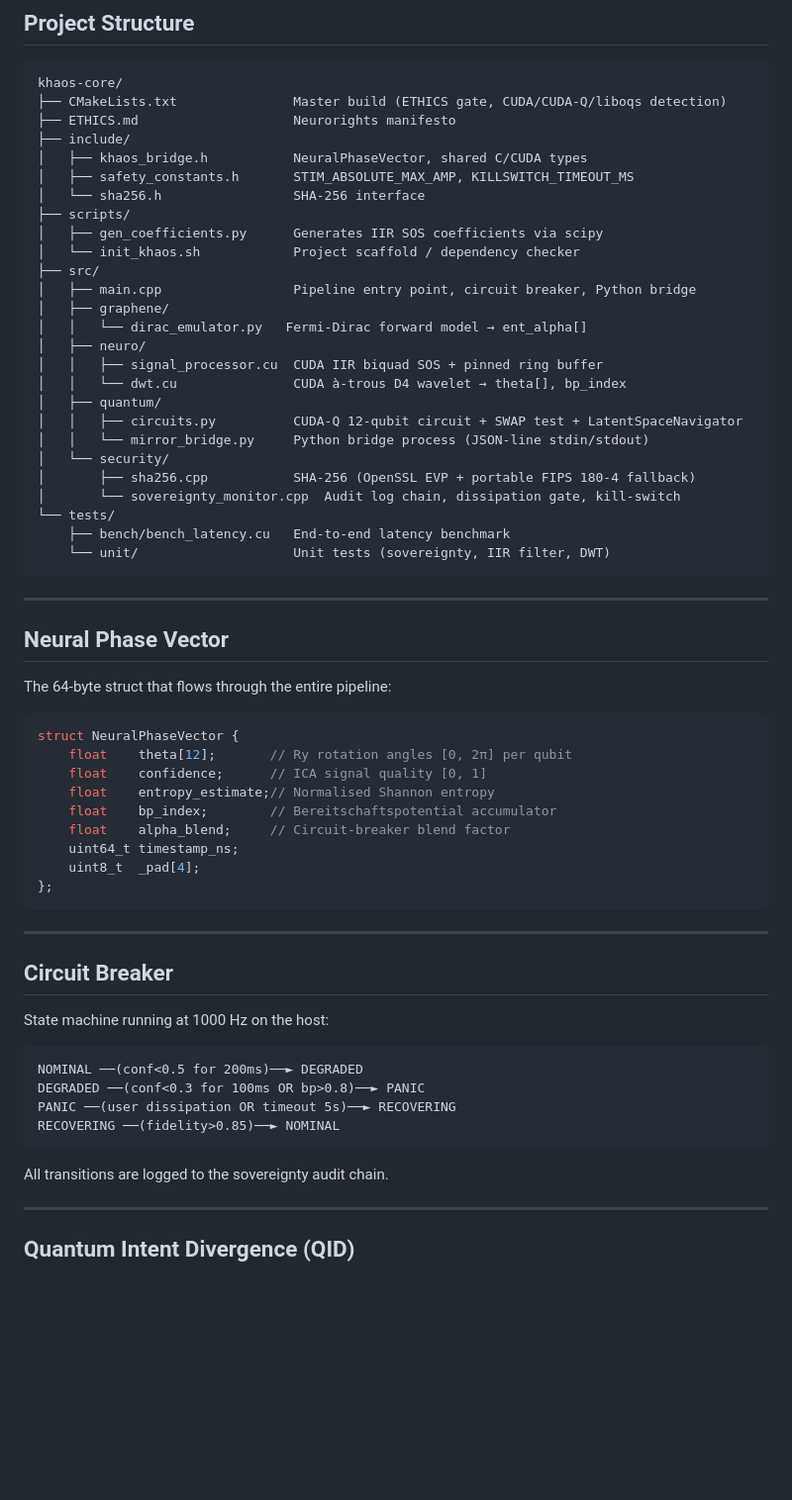
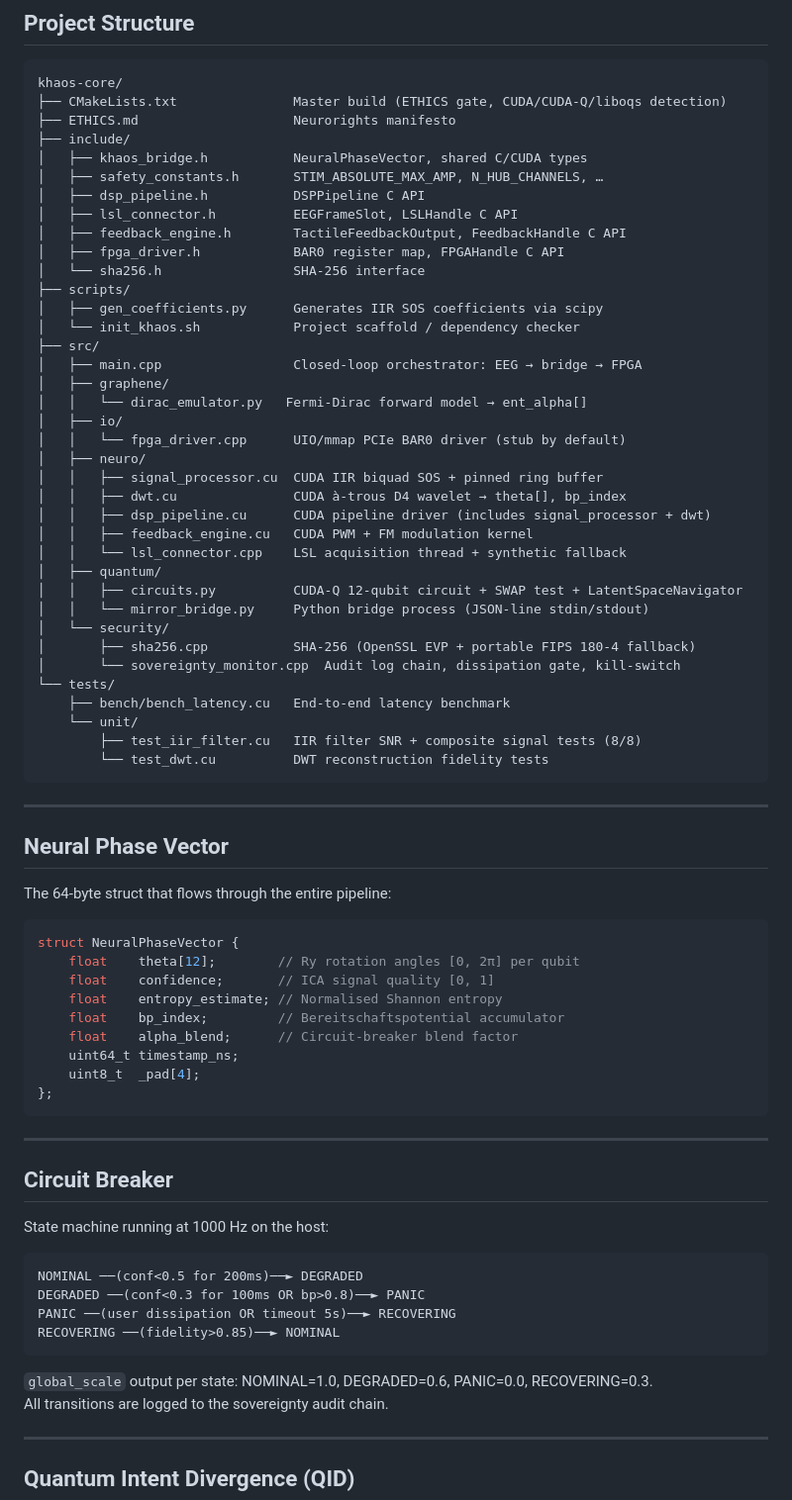
Before and after one commit to QuantumDrizzy/khaos-core, a Markdown page: README.md, the part around one of its changes. Shown at 99% size. GitHub-like rendering; blank space fills up the shorter version.

````diff
--- a/README.md
+++ b/README.md
@@ -153,18 +222,27 @@ khaos-core/
 ├── ETHICS.md                    Neurorights manifesto
 ├── include/
 │   ├── khaos_bridge.h           NeuralPhaseVector, shared C/CUDA types
-│   ├── safety_constants.h       STIM_ABSOLUTE_MAX_AMP, KILLSWITCH_TIMEOUT_MS
+│   ├── safety_constants.h       STIM_ABSOLUTE_MAX_AMP, N_HUB_CHANNELS, …
+│   ├── dsp_pipeline.h           DSPPipeline C API
+│   ├── lsl_connector.h          EEGFrameSlot, LSLHandle C API
+│   ├── feedback_engine.h        TactileFeedbackOutput, FeedbackHandle C API
+│   ├── fpga_driver.h            BAR0 register map, FPGAHandle C API
 │   └── sha256.h                 SHA-256 interface
 ├── scripts/
 │   ├── gen_coefficients.py      Generates IIR SOS coefficients via scipy
 │   └── init_khaos.sh            Project scaffold / dependency checker
 ├── src/
-│   ├── main.cpp                 Pipeline entry point, circuit breaker, Python bridge
+│   ├── main.cpp                 Closed-loop orchestrator: EEG → bridge → FPGA
 │   ├── graphene/
 │   │   └── dirac_emulator.py   Fermi-Dirac forward model → ent_alpha[]
+│   ├── io/
+│   │   └── fpga_driver.cpp      UIO/mmap PCIe BAR0 driver (stub by default)
 │   ├── neuro/
 │   │   ├── signal_processor.cu  CUDA IIR biquad SOS + pinned ring buffer
-│   │   └── dwt.cu               CUDA à-trous D4 wavelet → theta[], bp_index
+│   │   ├── dwt.cu               CUDA à-trous D4 wavelet → theta[], bp_index
+│   │   ├── dsp_pipeline.cu      CUDA pipeline driver (includes signal_processor + dwt)
+│   │   ├── feedback_engine.cu   CUDA PWM + FM modulation kernel
+│   │   └── lsl_connector.cpp    LSL acquisition thread + synthetic fallback
 │   ├── quantum/
 │   │   ├── circuits.py          CUDA-Q 12-qubit circuit + SWAP test + LatentSpaceNavigator
 │   │   └── mirror_bridge.py     Python bridge process (JSON-line stdin/stdout)
@@ -173,7 +251,9 @@ khaos-core/
 │       └── sovereignty_monitor.cpp  Audit log chain, dissipation gate, kill-switch
 └── tests/
     ├── bench/bench_latency.cu   End-to-end latency benchmark
-    └── unit/                    Unit tests (sovereignty, IIR filter, DWT)
+    └── unit/
+        ├── test_iir_filter.cu   IIR filter SNR + composite signal tests (8/8)
+        └── test_dwt.cu          DWT reconstruction fidelity tests
 ```
 
 ---
@@ -184,11 +264,11 @@ The 64-byte struct that flows through the entire pipeline:
 
 ```cpp
 struct NeuralPhaseVector {
-    float    theta[12];       // Ry rotation angles [0, 2π] per qubit
-    float    confidence;      // ICA signal quality [0, 1]
-    float    entropy_estimate;// Normalised Shannon entropy
-    float    bp_index;        // Bereitschaftspotential accumulator
-    float    alpha_blend;     // Circuit-breaker blend factor
+    float    theta[12];        // Ry rotation angles [0, 2π] per qubit
+    float    confidence;       // ICA signal quality [0, 1]
+    float    entropy_estimate; // Normalised Shannon entropy
+    float    bp_index;         // Bereitschaftspotential accumulator
+    float    alpha_blend;      // Circuit-breaker blend factor
     uint64_t timestamp_ns;
     uint8_t  _pad[4];
 };
@@ -207,6 +287,7 @@ PANIC ──(user dissipation OR timeout 5s)──► RECOVERING
 RECOVERING ──(fidelity>0.85)──► NOMINAL
 ```
 
+`global_scale` output per state: NOMINAL=1.0, DEGRADED=0.6, PANIC=0.0, RECOVERING=0.3.
 All transitions are logged to the sovereignty audit chain.
 
 ---
````
Also changed, not shown: other parts of README.md (+84 -15 lines).
